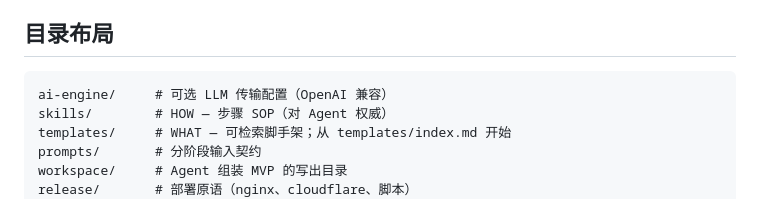
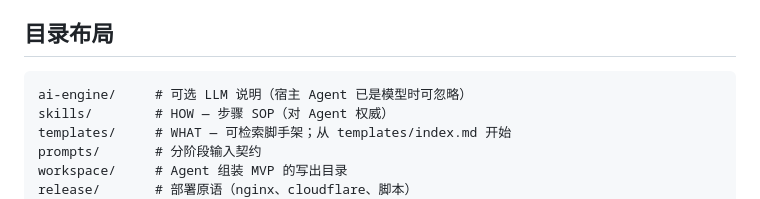
Before and after one commit to LJTian/maker-flow, a Markdown page: AGENTS.zh-CN.md, the part around the change. Rendered like a GitHub page.

Commit message:
Sync AGENTS.zh-CN with product-repo-first assembly rules.
Co-authored-by: Cursor <cursoragent@cursor.com>

````diff
--- a/AGENTS.zh-CN.md
+++ b/AGENTS.zh-CN.md
@@ -42,7 +42,7 @@
 ## 目录布局
 
 ```
-ai-engine/     # 可选 LLM 传输配置（OpenAI 兼容）
+ai-engine/     # 可选 LLM 说明（宿主 Agent 已是模型时可忽略）
 skills/        # HOW — 步骤 SOP（对 Agent 权威）
 templates/     # WHAT — 可检索脚手架；从 templates/index.md 开始
 prompts/       # 分阶段输入契约
````
